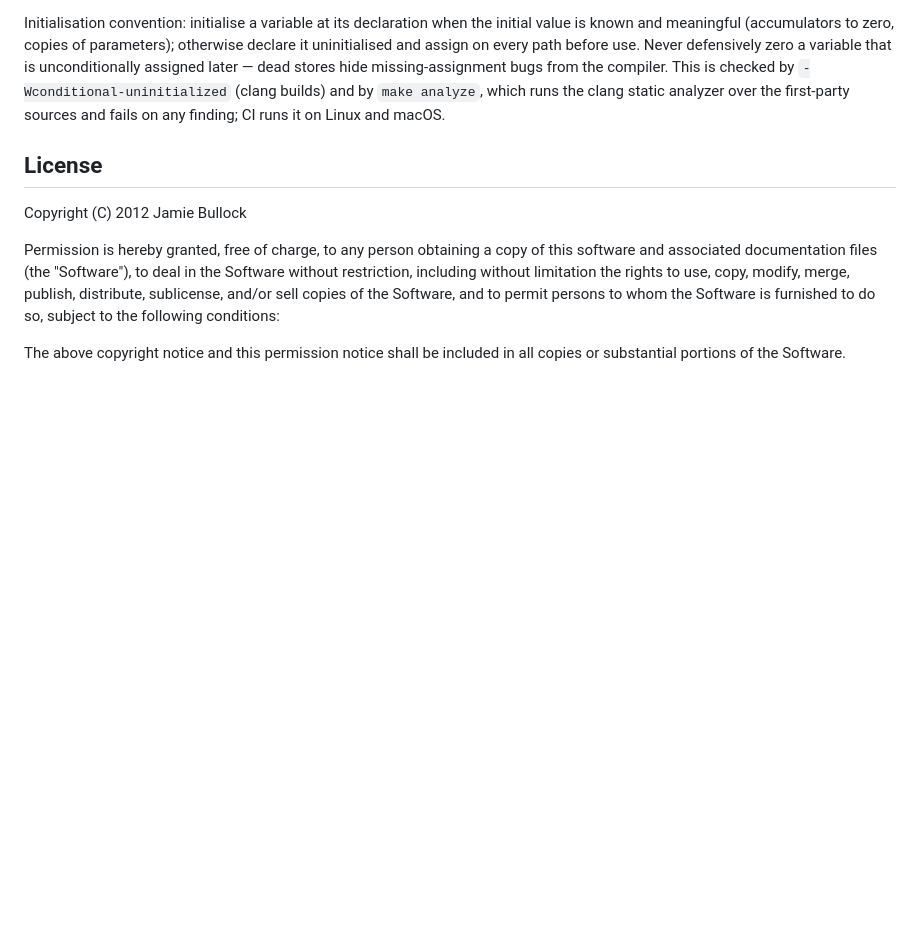
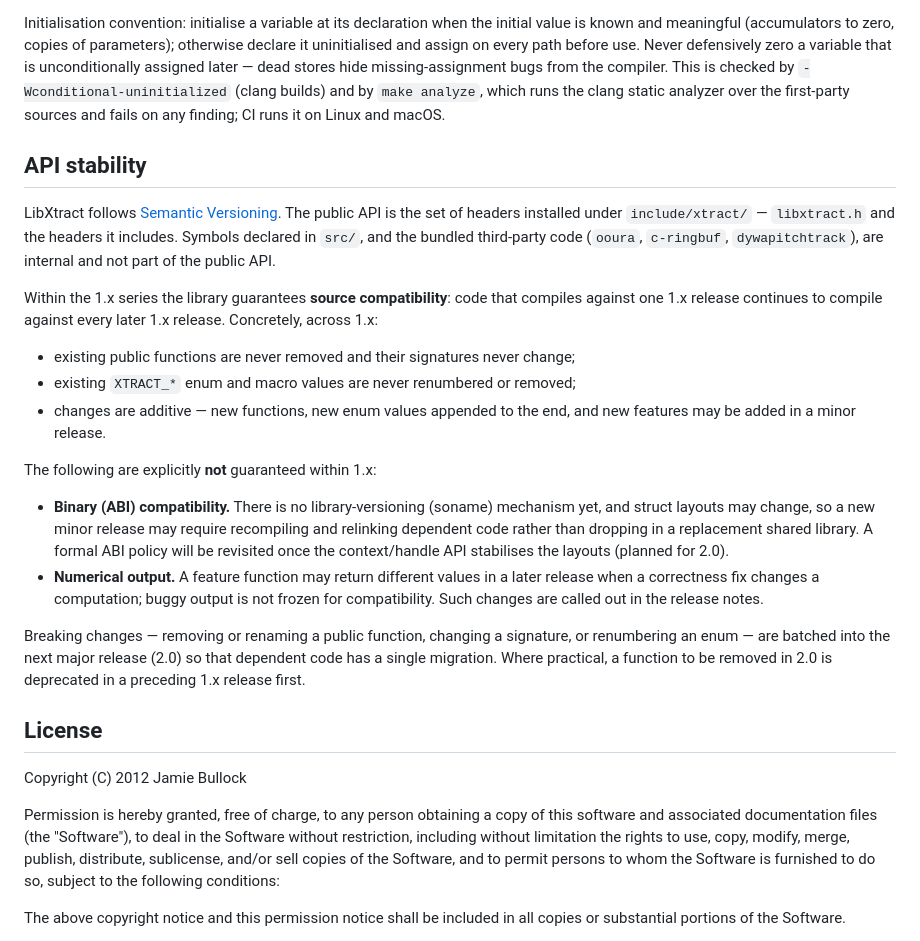
Before and after one commit to jamiebullock/LibXtract, a Markdown page: README.md, the part around the change. GitHub-like rendering; blank space fills up the shorter version.

Commit message:
chore: add API stability policy to README (#160)

```diff
--- a/README.md
+++ b/README.md
@@ -75,6 +75,41 @@ and by `make analyze`, which runs the clang static analyzer over the
 first-party sources and fails on any finding; CI runs it on Linux and
 macOS.
 
+## API stability
+
+LibXtract follows [Semantic Versioning](https://semver.org). The public API
+is the set of headers installed under `include/xtract/` — `libxtract.h` and
+the headers it includes. Symbols declared in `src/`, and the bundled
+third-party code (`ooura`, `c-ringbuf`, `dywapitchtrack`), are internal and
+not part of the public API.
+
+Within the 1.x series the library guarantees **source compatibility**: code
+that compiles against one 1.x release continues to compile against every
+later 1.x release. Concretely, across 1.x:
+
+- existing public functions are never removed and their signatures never
+  change;
+- existing `XTRACT_*` enum and macro values are never renumbered or removed;
+- changes are additive — new functions, new enum values appended to the end,
+  and new features may be added in a minor release.
+
+The following are explicitly **not** guaranteed within 1.x:
+
+- **Binary (ABI) compatibility.** There is no library-versioning (soname)
+  mechanism yet, and struct layouts may change, so a new minor release may
+  require recompiling and relinking dependent code rather than dropping in a
+  replacement shared library. A formal ABI policy will be revisited once the
+  context/handle API stabilises the layouts (planned for 2.0).
+- **Numerical output.** A feature function may return different values in a
+  later release when a correctness fix changes a computation; buggy output is
+  not frozen for compatibility. Such changes are called out in the release
+  notes.
+
+Breaking changes — removing or renaming a public function, changing a
+signature, or renumbering an enum — are batched into the next major release
+(2.0) so that dependent code has a single migration. Where practical, a
+function to be removed in 2.0 is deprecated in a preceding 1.x release first.
+
 ## License
 
 Copyright (C) 2012 Jamie Bullock
```
